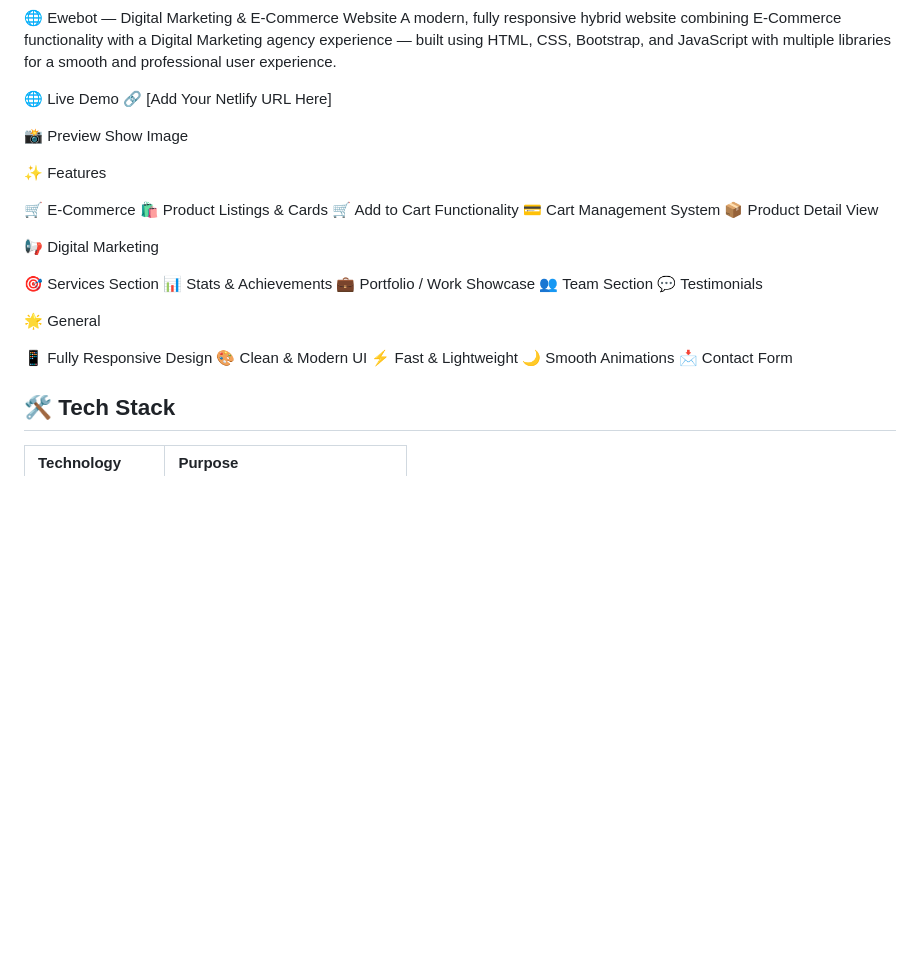
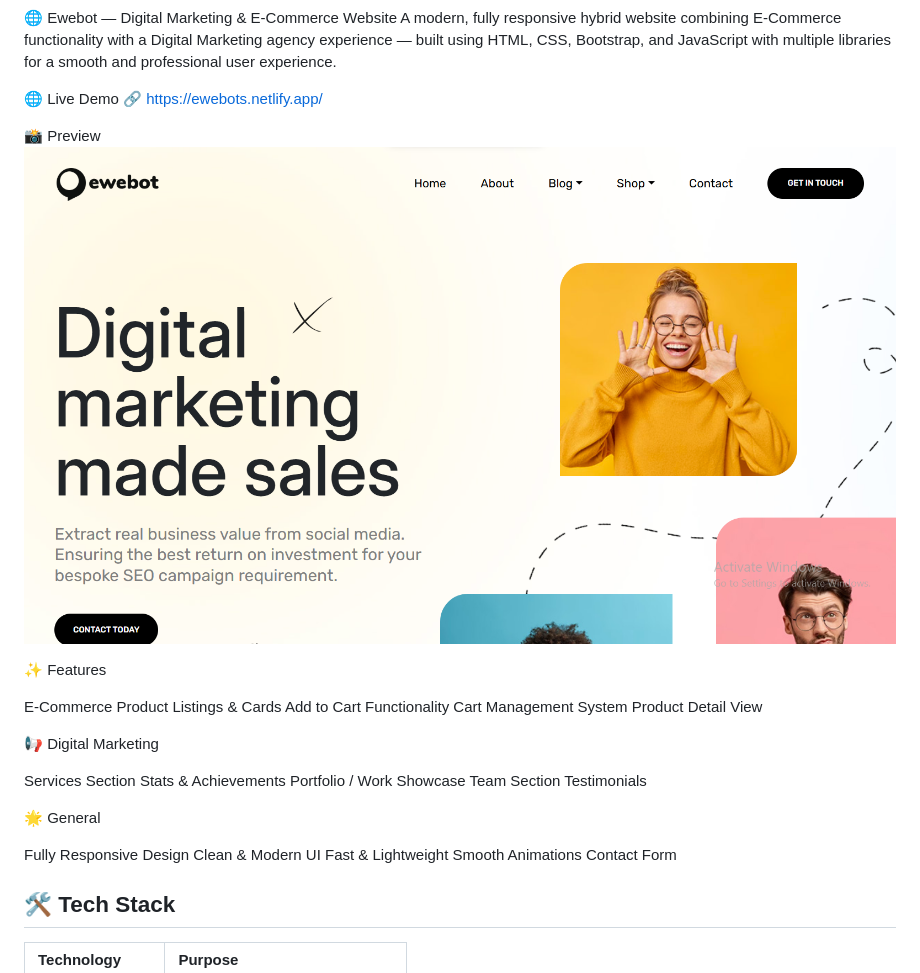
Before and after one commit to AbdulRafay901/Ewebot, a Markdown page: README.md, the part around the change. GitHub-like rendering; pictures changed too: images/preview.png (added); blank space fills up the shorter version.

Commit message:
Live Link & Preview image Add

```diff
--- a/README.md
+++ b/README.md
@@ -2,34 +2,34 @@
 A modern, fully responsive hybrid website combining E-Commerce functionality with a Digital Marketing agency experience — built using HTML, CSS, Bootstrap, and JavaScript with multiple libraries for a smooth and professional user experience.
 
 🌐 Live Demo
-🔗 [Add Your Netlify URL Here]
+🔗 https://ewebots.netlify.app/
 
 📸 Preview
-Show Image
+![Ewebot Preview](./images/preview.png)
 
 ✨ Features
 
-🛒 E-Commerce
-🛍️ Product Listings & Cards
-🛒 Add to Cart Functionality
-💳 Cart Management System
-📦 Product Detail View
+E-Commerce
+Product Listings & Cards
+Add to Cart Functionality
+Cart Management System
+Product Detail View
 
 📢 Digital Marketing
 
-🎯 Services Section
-📊 Stats & Achievements
-💼 Portfolio / Work Showcase
-👥 Team Section
-💬 Testimonials
+Services Section
+Stats & Achievements
+Portfolio / Work Showcase
+Team Section
+Testimonials
 
 🌟 General
 
-📱 Fully Responsive Design
-🎨 Clean & Modern UI
-⚡ Fast & Lightweight
-🌙 Smooth Animations
-📩 Contact Form
+Fully Responsive Design
+Clean & Modern UI
+Fast & Lightweight
+Smooth Animations
+Contact Form
 
 
 ## 🛠️ Tech Stack
```
